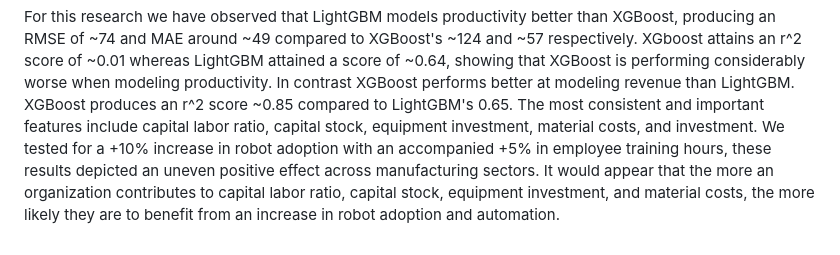
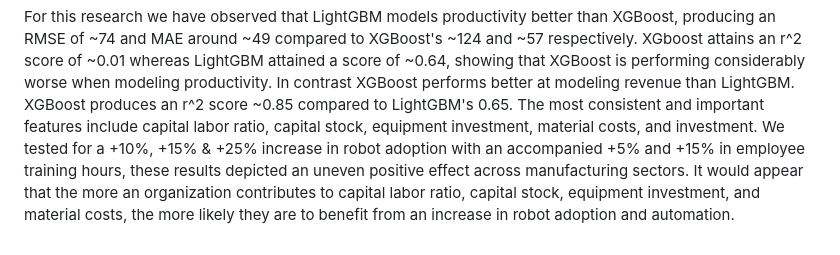
Before and after one commit to yomisamadesu/DS_ML_Project_colab-integrartion, a Markdown page: README.md, the part around the change. GitHub-like rendering.

```diff
--- a/README.md
+++ b/README.md
@@ -36,7 +36,7 @@ MAE around  ~49 compared to XGBoost's ~124 and ~57 respectively. XGboost attains
 attained a score of ~0.64, showing that XGBoost is performing considerably worse when modeling productivity.
 In contrast XGBoost performs better at modeling revenue than LightGBM. XGBoost produces an r^2 score ~0.85 compared to
 LightGBM's 0.65. The most consistent and important features include capital labor ratio, capital stock, equipment investment,
-material costs, and investment. We tested for a +10% increase in robot adoption with an accompanied +5% in employee
+material costs, and investment. We tested for a +10%, +15% & +25% increase in robot adoption with an accompanied +5% and +15% in employee
 training hours, these results  depicted an uneven positive effect across manufacturing sectors.
 It would appear that the more an organization contributes to capital labor ratio, capital stock, equipment investment,
 and material costs, the more likely they are to benefit from an increase in robot adoption and automation.
```
